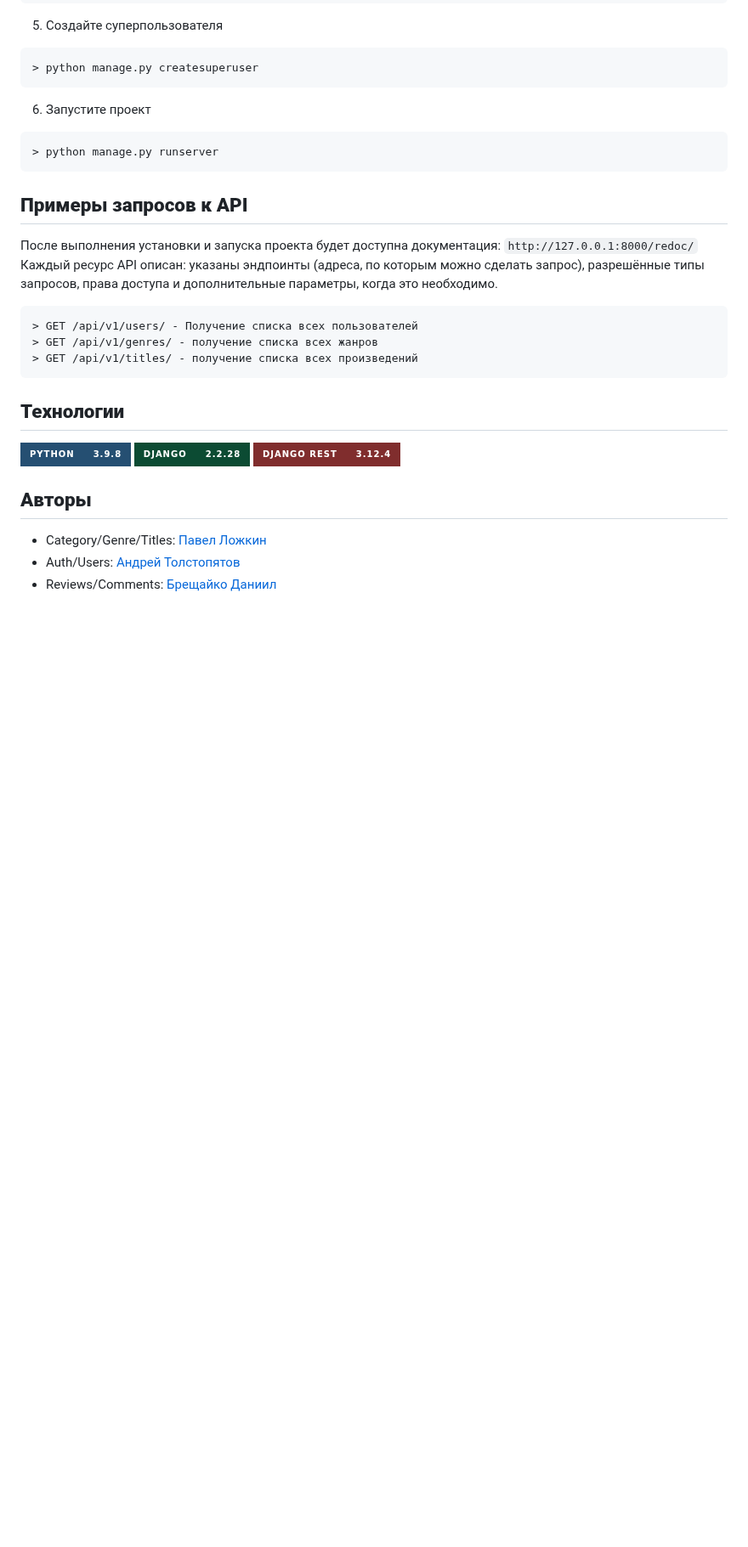
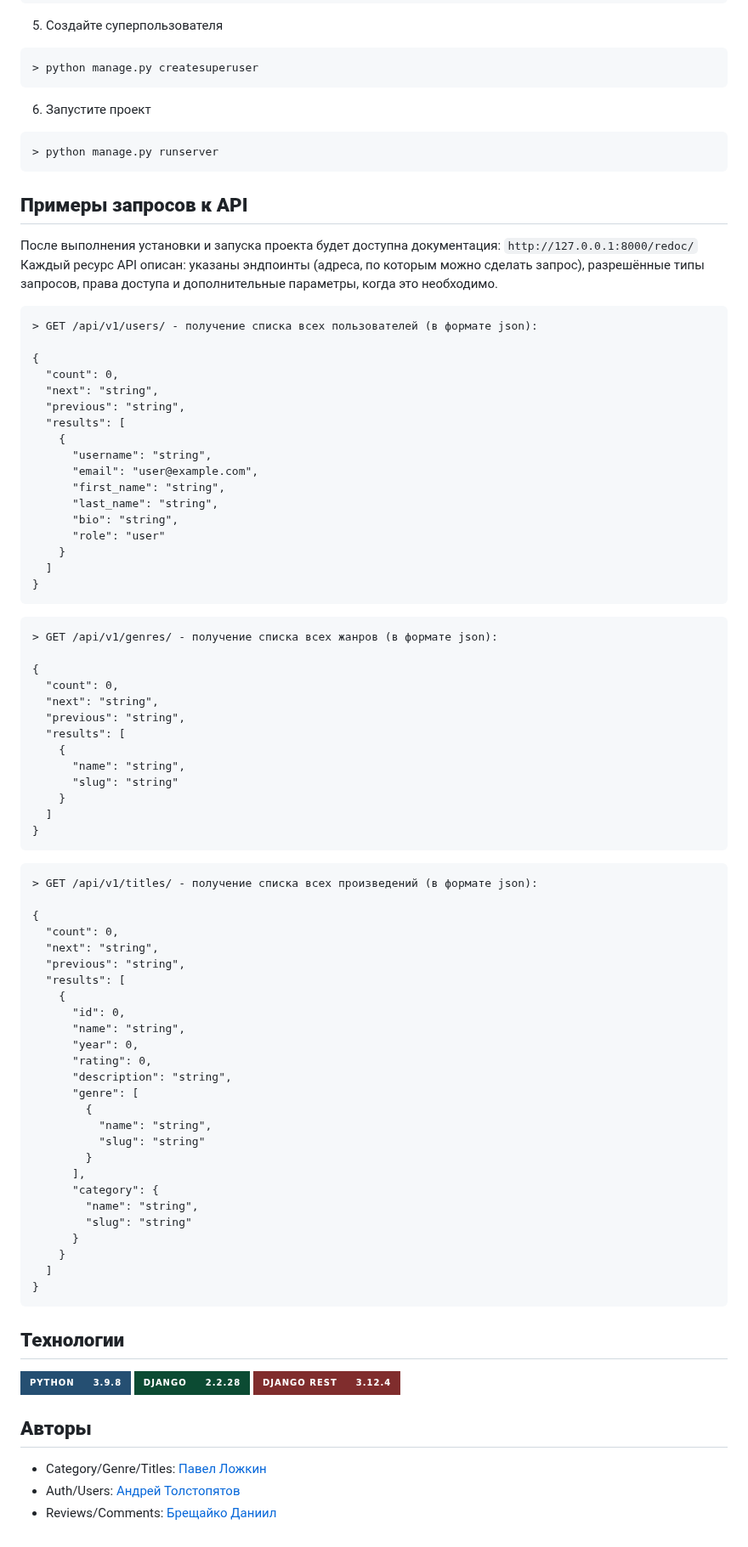
Before and after one commit to Lozhkin-pa/api_yamdb, a Markdown page: README.md, the part around the change. Shown at 85% size. GitHub-like rendering; badges without logos; blank space fills up the shorter version.

Commit message:
Правки в README

````diff
--- a/README.md
+++ b/README.md
@@ -55,9 +55,66 @@
 После выполнения установки и запуска проекта будет доступна документация: `http://127.0.0.1:8000/redoc/`
 Каждый ресурс API описан: указаны эндпоинты (адреса, по которым можно сделать запрос), разрешённые типы запросов, права доступа и дополнительные параметры, когда это необходимо.
 ```
-> GET /api/v1/users/ - Получение списка всех пользователей
-> GET /api/v1/genres/ - получение списка всех жанров
-> GET /api/v1/titles/ - получение списка всех произведений
+> GET /api/v1/users/ - получение списка всех пользователей (в формате json):
+
+{
+  "count": 0,
+  "next": "string",
+  "previous": "string",
+  "results": [
+    {
+      "username": "string",
+      "email": "user@example.com",
+      "first_name": "string",
+      "last_name": "string",
+      "bio": "string",
+      "role": "user"
+    }
+  ]
+}
+```
+```
+> GET /api/v1/genres/ - получение списка всех жанров (в формате json):
+
+{
+  "count": 0,
+  "next": "string",
+  "previous": "string",
+  "results": [
+    {
+      "name": "string",
+      "slug": "string"
+    }
+  ]
+}
+```
+```
+> GET /api/v1/titles/ - получение списка всех произведений (в формате json):
+
+{
+  "count": 0,
+  "next": "string",
+  "previous": "string",
+  "results": [
+    {
+      "id": 0,
+      "name": "string",
+      "year": 0,
+      "rating": 0,
+      "description": "string",
+      "genre": [
+        {
+          "name": "string",
+          "slug": "string"
+        }
+      ],
+      "category": {
+        "name": "string",
+        "slug": "string"
+      }
+    }
+  ]
+}
 ```
 
 ## __Технологии__
````
